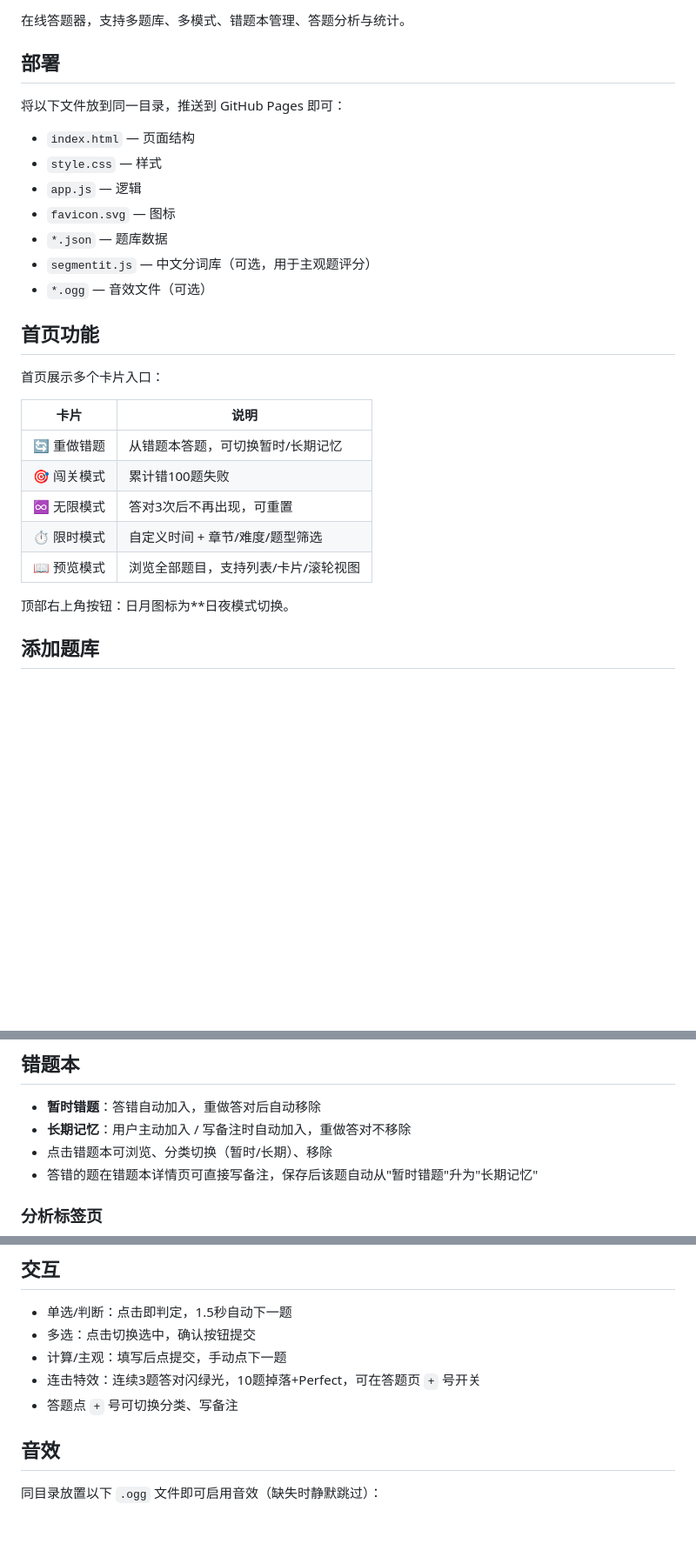
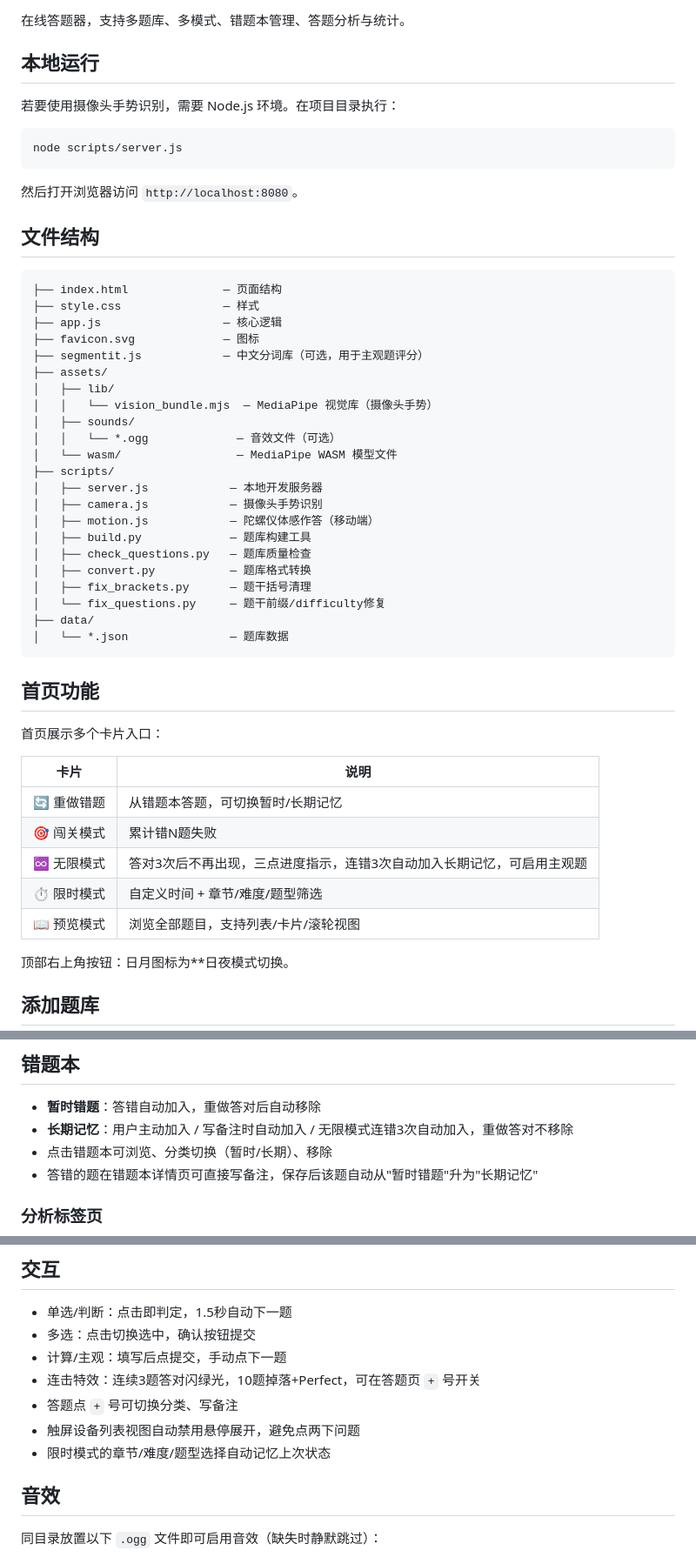
Before and after one commit to SnowFallingHere/SuperQuestioner, a Markdown page: README.md, 3 parts joined by grey strips. Shown at 87% size. Rendered like a GitHub page; blank space fills up the shorter version.

Commit message:
docs: update and refine README documentation
- add project badges and center-align header
- restructure deployment section to local running guide
- add detailed file structure diagram
- update function descriptions for each mode and view
- add new features like subjective题 support,错题TOP筛选
- fix and clarify multiple document details

````diff
--- a/README.md
+++ b/README.md
@@ -2,29 +10,54 @@
 
 在线答题器，支持多题库、多模式、错题本管理、答题分析与统计。
 
-## 部署
+## 本地运行
 
-将以下文件放到同一目录，推送到 GitHub Pages 即可：
+若要使用摄像头手势识别，需要 Node.js 环境。在项目目录执行：
 
-- `index.html` — 页面结构
-- `style.css` — 样式
-- `app.js` — 逻辑
-- `favicon.svg` — 图标
-- `*.json` — 题库数据
-- `segmentit.js` — 中文分词库（可选，用于主观题评分）
-- `*.ogg` — 音效文件（可选）
+```bash
+node scripts/server.js
+```
+
+然后打开浏览器访问 `http://localhost:8080`。
+
+## 文件结构
+
+```
+├── index.html              — 页面结构
+├── style.css               — 样式
+├── app.js                  — 核心逻辑
+├── favicon.svg             — 图标
+├── segmentit.js            — 中文分词库（可选，用于主观题评分）
+├── assets/
+│   ├── lib/
+│   │   └── vision_bundle.mjs  — MediaPipe 视觉库（摄像头手势）
+│   ├── sounds/
+│   │   └── *.ogg             — 音效文件（可选）
+│   └── wasm/                 — MediaPipe WASM 模型文件
+├── scripts/
+│   ├── server.js            — 本地开发服务器
+│   ├── camera.js            — 摄像头手势识别
+│   ├── motion.js            — 陀螺仪体感作答（移动端）
+│   ├── build.py             — 题库构建工具
+│   ├── check_questions.py   — 题库质量检查
+│   ├── convert.py           — 题库格式转换
+│   ├── fix_brackets.py      — 题干括号清理
+│   └── fix_questions.py     — 题干前缀/difficulty修复
+├── data/
+│   └── *.json               — 题库数据
+```
 
 ## 首页功能
 
 首页展示多个卡片入口：
 
-| 卡片      | 说明                  |
-| ------- | ------------------- |
-| 🔄 重做错题 | 从错题本答题，可切换暂时/长期记忆   |
-| 🎯 闯关模式 | 累计错100题失败           |
-| ♾ 无限模式  | 答对3次后不再出现，可重置       |
-| ⏱ 限时模式  | 自定义时间 + 章节/难度/题型筛选  |
-| 📖 预览模式 | 浏览全部题目，支持列表/卡片/滚轮视图 |
+| 卡片      | 说明                                   |
+| ------- | ------------------------------------ |
+| 🔄 重做错题 | 从错题本答题，可切换暂时/长期记忆                    |
+| 🎯 闯关模式 | 累计错N题失败                              |
+| ♾ 无限模式  | 答对3次后不再出现，三点进度指示，连错3次自动加入长期记忆，可启用主观题 |
+| ⏱ 限时模式  | 自定义时间 + 章节/难度/题型筛选                   |
+| 📖 预览模式 | 浏览全部题目，支持列表/卡片/滚轮视图                  |
 
 顶部右上角按钮：日月图标为\*\*日夜模式切换。
 
@@ -186,7 +220,7 @@ const QUIZ_SOURCES = [
 ## 错题本
 
 - **暂时错题**：答错自动加入，重做答对后自动移除
-- **长期记忆**：用户主动加入 / 写备注时自动加入，重做答对不移除
+- **长期记忆**：用户主动加入 / 写备注时自动加入 / 无限模式连错3次自动加入，重做答对不移除
 - 点击错题本可浏览、分类切换（暂时/长期）、移除
 - 答错的题在错题本详情页可直接写备注，保存后该题自动从"暂时错题"升为"长期记忆"
 
@@ -211,6 +245,8 @@ const QUIZ_SOURCES = [
 - 计算/主观：填写后点提交，手动点下一题
 - 连击特效：连续3题答对闪绿光，10题掉落+Perfect，可在答题页 `+` 号开关
 - 答题点 `+` 号可切换分类、写备注
+- 触屏设备列表视图自动禁用悬停展开，避免点两下问题
+- 限时模式的章节/难度/题型选择自动记忆上次状态
 
 ## 音效
 
````
Also changed, not shown: other parts of README.md (+21 -12 lines).
